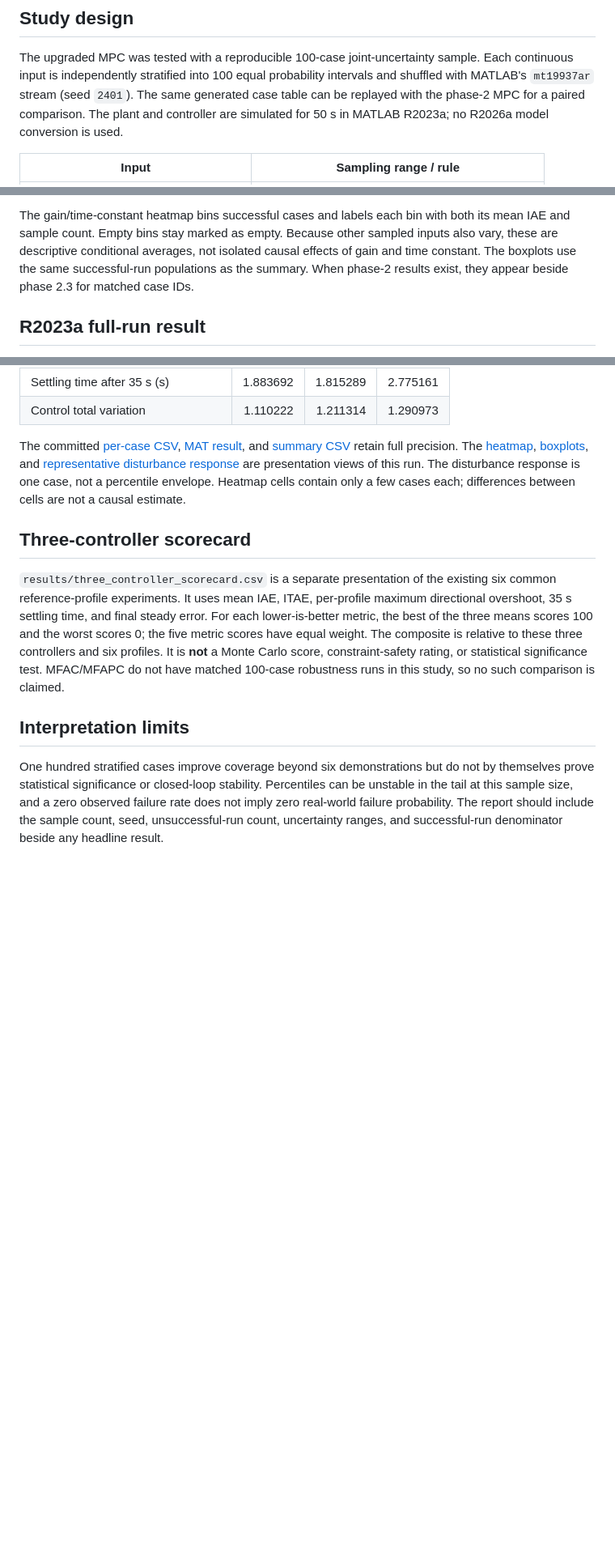
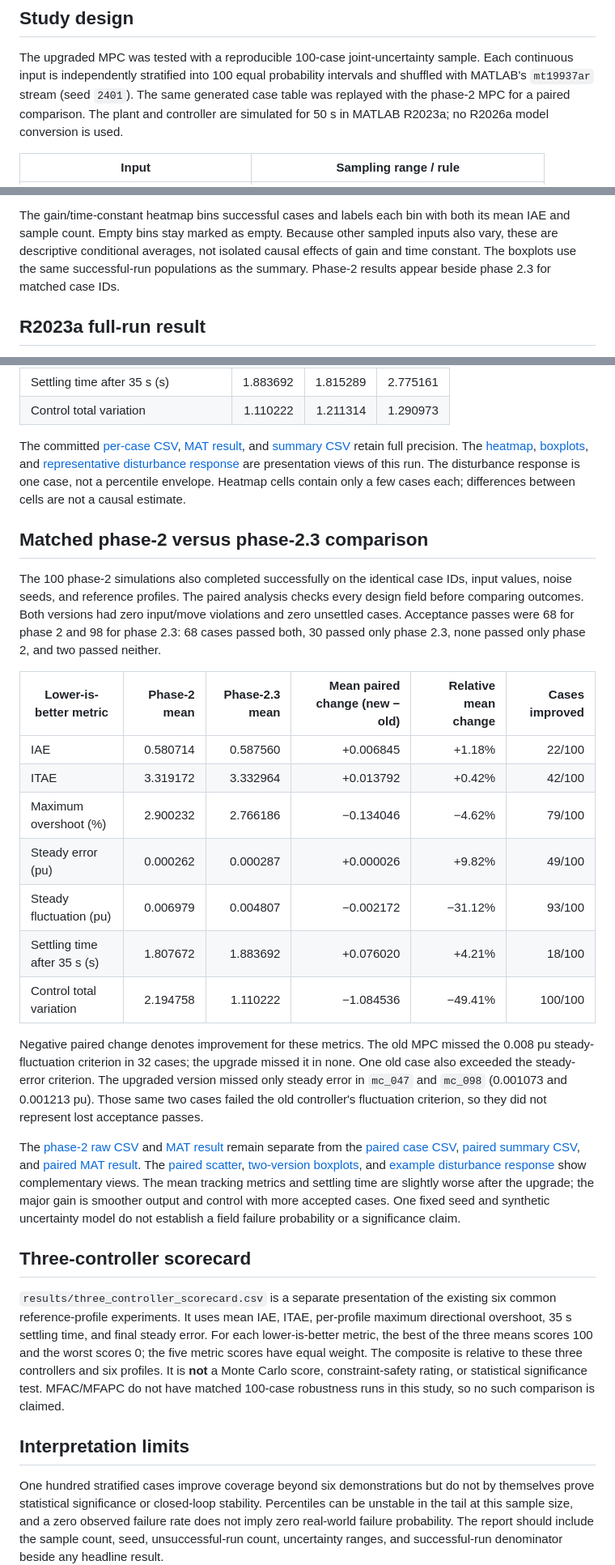
Before and after one commit to haodongy-ee/hydropower-mfapc-control, a Markdown page: docs/MONTE_CARLO_STUDY.md, 3 parts joined by grey strips. Shown at 81% size. GitHub-like rendering; blank space fills up the shorter version.

```diff
--- a/docs/MONTE_CARLO_STUDY.md
+++ b/docs/MONTE_CARLO_STUDY.md
@@ -5,7 +5,7 @@
 The upgraded MPC was tested with a reproducible 100-case joint-uncertainty
 sample. Each continuous input is independently stratified into 100 equal
 probability intervals and shuffled with MATLAB's `mt19937ar` stream (seed
-`2401`). The same generated case table can be replayed with the phase-2 MPC
+`2401`). The same generated case table was replayed with the phase-2 MPC
 for a paired comparison. The plant and controller are simulated for 50 s in
 MATLAB R2023a; no R2026a model conversion is used.
 
@@ -81,8 +81,8 @@ The gain/time-constant heatmap bins successful cases and labels each bin with
 both its mean IAE and sample count. Empty bins stay marked as empty. Because
 other sampled inputs also vary, these are descriptive conditional averages,
 not isolated causal effects of gain and time constant. The boxplots use the
-same successful-run populations as the summary. When phase-2 results exist,
-they appear beside phase 2.3 for matched case IDs.
+same successful-run populations as the summary. Phase-2 results appear
+beside phase 2.3 for matched case IDs.
 
 ## R2023a full-run result
 
@@ -110,6 +110,45 @@ are presentation views of this run. The disturbance response is one case,
 not a percentile envelope. Heatmap cells contain only a few cases each;
 differences between cells are not a causal estimate.
 
+## Matched phase-2 versus phase-2.3 comparison
+
+The 100 phase-2 simulations also completed successfully on the identical
+case IDs, input values, noise seeds, and reference profiles. The paired
+analysis checks every design field before comparing outcomes. Both versions
+had zero input/move violations and zero unsettled cases. Acceptance passes
+were 68 for phase 2 and 98 for phase 2.3: 68 cases passed both, 30 passed
+only phase 2.3, none passed only phase 2, and two passed neither.
+
+| Lower-is-better metric | Phase-2 mean | Phase-2.3 mean | Mean paired change (new − old) | Relative mean change | Cases improved |
+|---|---:|---:|---:|---:|---:|
+| IAE | 0.580714 | 0.587560 | +0.006845 | +1.18% | 22/100 |
+| ITAE | 3.319172 | 3.332964 | +0.013792 | +0.42% | 42/100 |
+| Maximum overshoot (%) | 2.900232 | 2.766186 | −0.134046 | −4.62% | 79/100 |
+| Steady error (pu) | 0.000262 | 0.000287 | +0.000026 | +9.82% | 49/100 |
+| Steady fluctuation (pu) | 0.006979 | 0.004807 | −0.002172 | −31.12% | 93/100 |
+| Settling time after 35 s (s) | 1.807672 | 1.883692 | +0.076020 | +4.21% | 18/100 |
+| Control total variation | 2.194758 | 1.110222 | −1.084536 | −49.41% | 100/100 |
+
+Negative paired change denotes improvement for these metrics. The old MPC
+missed the 0.008 pu steady-fluctuation criterion in 32 cases; the upgrade
+missed it in none. One old case also exceeded the steady-error criterion.
+The upgraded version missed only steady error in `mc_047` and `mc_098`
+(0.001073 and 0.001213 pu). Those same two cases failed the old controller's
+fluctuation criterion, so they did not represent lost acceptance passes.
+
+The [phase-2 raw CSV](../results/mpc_robustness_montecarlo_n100_seed2401_results.csv)
+and [MAT result](../results/mpc_robustness_montecarlo_n100_seed2401_results.mat)
+remain separate from the [paired case CSV](../results/mpc_paired_n100_seed2401_cases.csv),
+[paired summary CSV](../results/mpc_paired_n100_seed2401_summary.csv), and
+[paired MAT result](../results/mpc_paired_n100_seed2401.mat). The
+[paired scatter](../figures/montecarlo_paired_scatter.png),
+[two-version boxplots](../figures/montecarlo_boxplots.png), and
+[example disturbance response](../figures/montecarlo_disturbance_response.png)
+show complementary views. The mean tracking metrics and settling time are
+slightly worse after the upgrade; the major gain is smoother output and
+control with more accepted cases. One fixed seed and synthetic uncertainty
+model do not establish a field failure probability or a significance claim.
+
 ## Three-controller scorecard
 
 `results/three_controller_scorecard.csv` is a separate presentation of the
```
Also changed, not shown: other parts of docs/MONTE_CARLO_STUDY.md (+1 -1 lines), README.md (+30 -1 lines), figures/montecarlo_boxplots.png, figures/montecarlo_disturbance_response.png, figures/montecarlo_paired_scatter.png (added), figures/montecarlo_parameter_heatmap.png, 7 other files.
